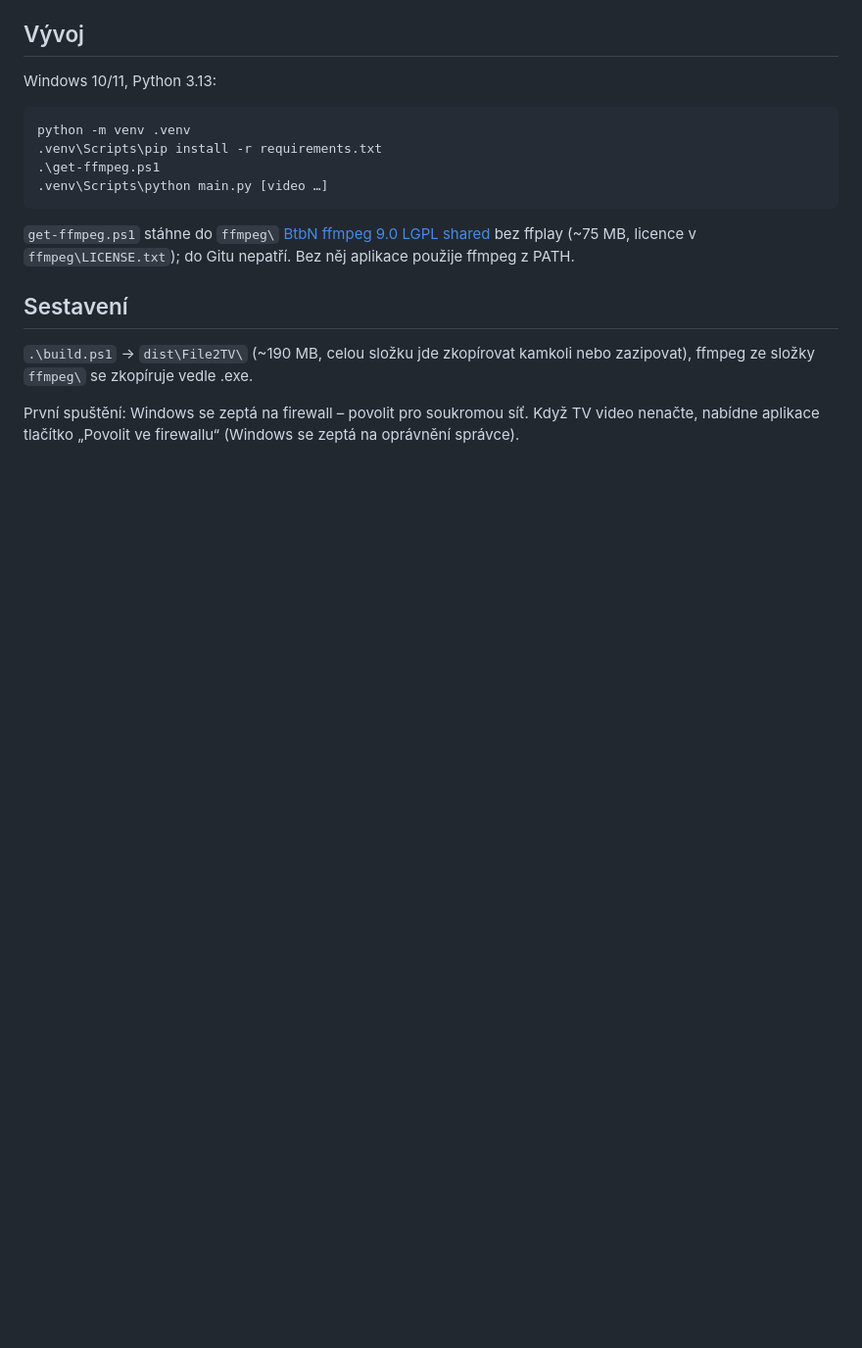
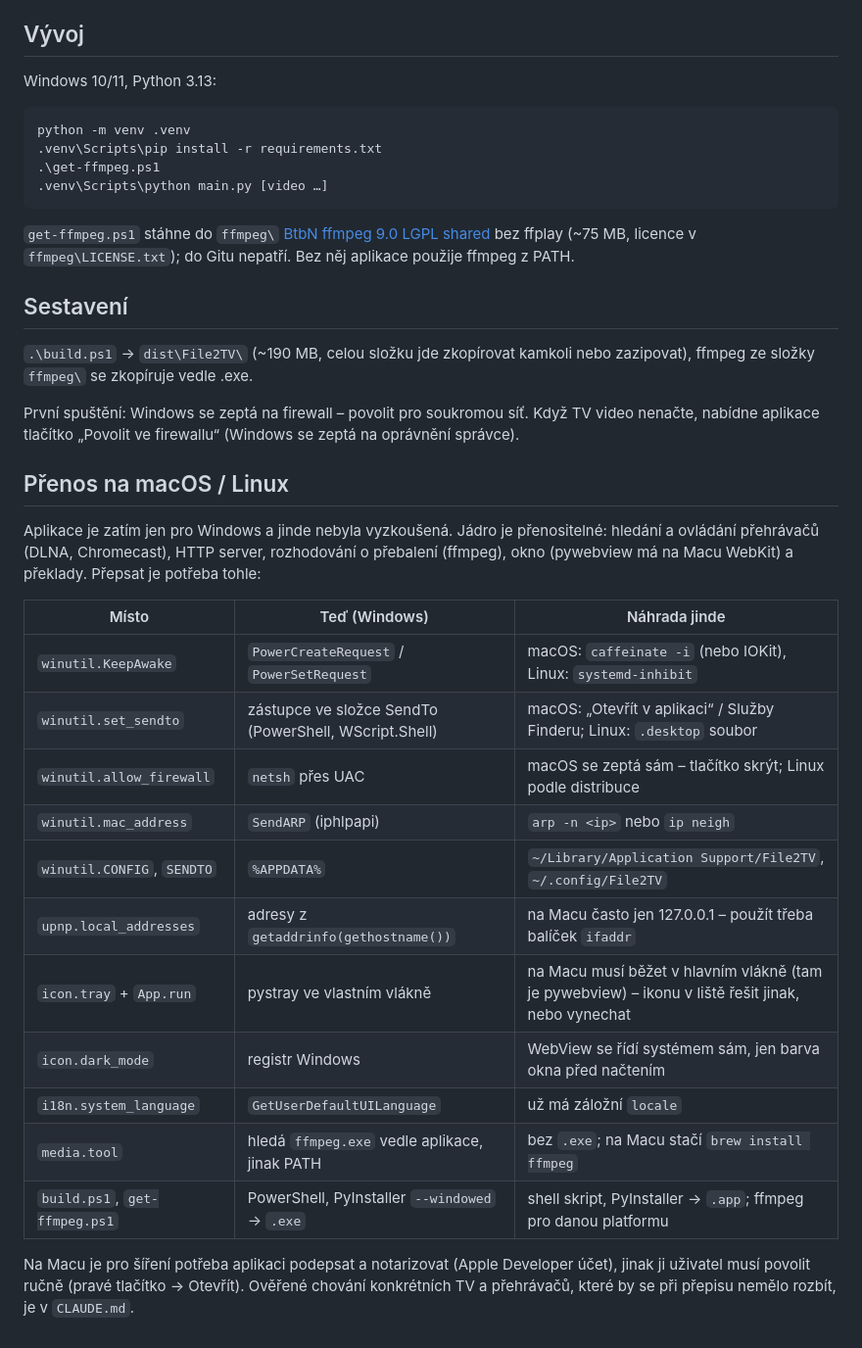
Before and after one commit to czmanix/File2TV, a Markdown page: README.md, the part around the change. Shown at 98% size. Drawn GitHub-style; blank space fills up the shorter version.

Commit message:
CLAUDE.md (architektura, ověřené chování zařízení) a návod na přenos na macOS/Linux

```diff
--- a/README.md
+++ b/README.md
@@ -62,3 +62,27 @@ ffmpeg ze složky `ffmpeg\` se zkopíruje vedle .exe.
 
 První spuštění: Windows se zeptá na firewall – povolit pro soukromou síť. Když TV video nenačte,
 nabídne aplikace tlačítko „Povolit ve firewallu“ (Windows se zeptá na oprávnění správce).
+
+## Přenos na macOS / Linux
+
+Aplikace je zatím jen pro Windows a jinde nebyla vyzkoušená. Jádro je přenositelné: hledání
+a ovládání přehrávačů (DLNA, Chromecast), HTTP server, rozhodování o přebalení (ffmpeg), okno
+(pywebview má na Macu WebKit) a překlady. Přepsat je potřeba tohle:
+
+| Místo | Teď (Windows) | Náhrada jinde |
+|---|---|---|
+| `winutil.KeepAwake` | `PowerCreateRequest` / `PowerSetRequest` | macOS: `caffeinate -i` (nebo IOKit), Linux: `systemd-inhibit` |
+| `winutil.set_sendto` | zástupce ve složce SendTo (PowerShell, WScript.Shell) | macOS: „Otevřít v aplikaci“ / Služby Finderu; Linux: `.desktop` soubor |
+| `winutil.allow_firewall` | `netsh` přes UAC | macOS se zeptá sám – tlačítko skrýt; Linux podle distribuce |
+| `winutil.mac_address` | `SendARP` (iphlpapi) | `arp -n <ip>` nebo `ip neigh` |
+| `winutil.CONFIG`, `SENDTO` | `%APPDATA%` | `~/Library/Application Support/File2TV`, `~/.config/File2TV` |
+| `upnp.local_addresses` | adresy z `getaddrinfo(gethostname())` | na Macu často jen 127.0.0.1 – použít třeba balíček `ifaddr` |
+| `icon.tray` + `App.run` | pystray ve vlastním vlákně | na Macu musí běžet v hlavním vlákně (tam je pywebview) – ikonu v liště řešit jinak, nebo vynechat |
+| `icon.dark_mode` | registr Windows | WebView se řídí systémem sám, jen barva okna před načtením |
+| `i18n.system_language` | `GetUserDefaultUILanguage` | už má záložní `locale` |
+| `media.tool` | hledá `ffmpeg.exe` vedle aplikace, jinak PATH | bez `.exe`; na Macu stačí `brew install ffmpeg` |
+| `build.ps1`, `get-ffmpeg.ps1` | PowerShell, PyInstaller `--windowed` → `.exe` | shell skript, PyInstaller → `.app`; ffmpeg pro danou platformu |
+
+Na Macu je pro šíření potřeba aplikaci podepsat a notarizovat (Apple Developer účet), jinak ji uživatel
+musí povolit ručně (pravé tlačítko → Otevřít). Ověřené chování konkrétních TV a přehrávačů, které by se
+při přepisu nemělo rozbít, je v `CLAUDE.md`.
```
Also changed, not shown: CLAUDE.md (added, +101 -0 lines).
